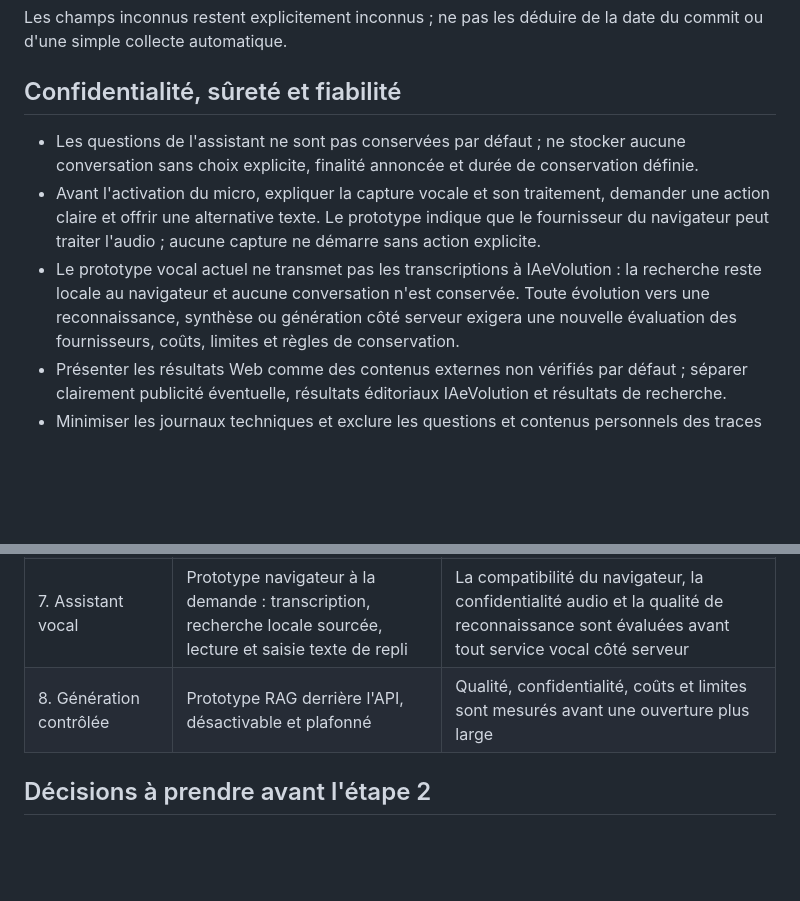
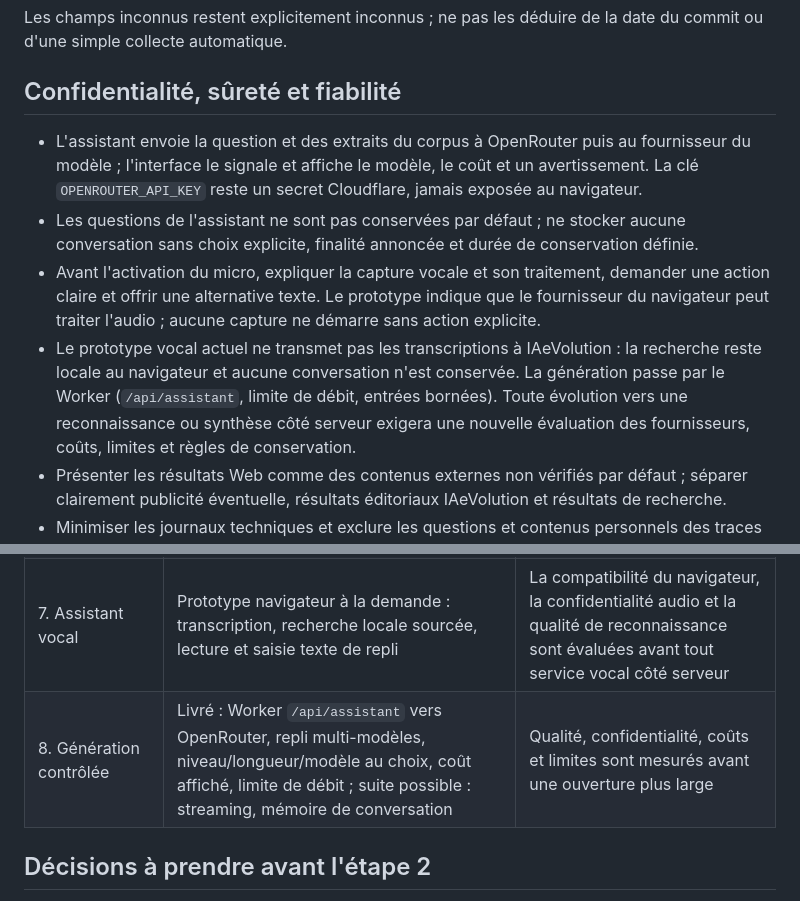
Before and after one commit to Dev-Djelloul/IAeVolution, a Markdown page: docs/architecture-technique.md, 2 parts joined by grey strips. Rendered like a GitHub page; blank space fills up the shorter version.

```diff
--- a/docs/architecture-technique.md
+++ b/docs/architecture-technique.md
@@ -216,14 +216,18 @@ commit ou d'une simple collecte automatique.
 
 ## Confidentialité, sûreté et fiabilité
 
+- L'assistant envoie la question et des extraits du corpus à OpenRouter puis au fournisseur
+  du modèle ; l'interface le signale et affiche le modèle, le coût et un avertissement.
+  La clé `OPENROUTER_API_KEY` reste un secret Cloudflare, jamais exposée au navigateur.
 - Les questions de l'assistant ne sont pas conservées par défaut ; ne stocker aucune
   conversation sans choix explicite, finalité annoncée et durée de conservation définie.
 - Avant l'activation du micro, expliquer la capture vocale et son traitement, demander une
   action claire et offrir une alternative texte. Le prototype indique que le fournisseur du
   navigateur peut traiter l'audio ; aucune capture ne démarre sans action explicite.
 - Le prototype vocal actuel ne transmet pas les transcriptions à IAeVolution : la recherche
-  reste locale au navigateur et aucune conversation n'est conservée. Toute évolution vers
-  une reconnaissance, synthèse ou génération côté serveur exigera une nouvelle évaluation
+  reste locale au navigateur et aucune conversation n'est conservée. La génération passe
+  par le Worker (`/api/assistant`, limite de débit, entrées bornées). Toute évolution vers
+  une reconnaissance ou synthèse côté serveur exigera une nouvelle évaluation
   des fournisseurs, coûts, limites et règles de conservation.
 - Présenter les résultats Web comme des contenus externes non vérifiés par défaut ; séparer
   clairement publicité éventuelle, résultats éditoriaux IAeVolution et résultats de recherche.
@@ -250,7 +254,7 @@ commit ou d'une simple collecte automatique.
 | 5. Recherche évaluée | Corpus approuvé, jeu de questions de référence et mesure des citations | Les réponses pertinentes citent les bonnes preuves et les cas inconnus s'abstiennent |
 | 6. Recherche Web contrôlée | Recherche Web explicite ou déclenchée par intention, résultats séparés du corpus interne | Sources accessibles et citées ; aucune affirmation de couverture exhaustive du Web |
 | 7. Assistant vocal | Prototype navigateur à la demande : transcription, recherche locale sourcée, lecture et saisie texte de repli | La compatibilité du navigateur, la confidentialité audio et la qualité de reconnaissance sont évaluées avant tout service vocal côté serveur |
-| 8. Génération contrôlée | Prototype RAG derrière l'API, désactivable et plafonné | Qualité, confidentialité, coûts et limites sont mesurés avant une ouverture plus large |
+| 8. Génération contrôlée | Livré : Worker `/api/assistant` vers OpenRouter, repli multi-modèles, niveau/longueur/modèle au choix, coût affiché, limite de débit ; suite possible : streaming, mémoire de conversation | Qualité, confidentialité, coûts et limites sont mesurés avant une ouverture plus large |
 
 ## Décisions à prendre avant l'étape 2
 
```
Also changed, not shown: README.md (+19 -5 lines).
